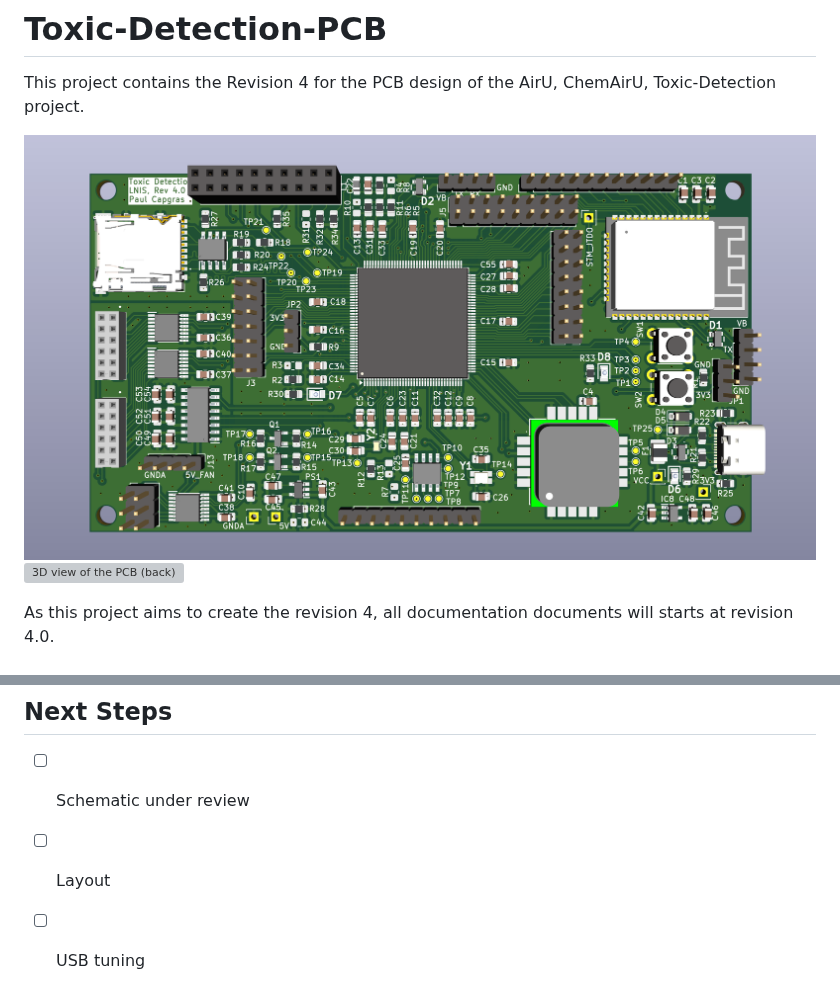
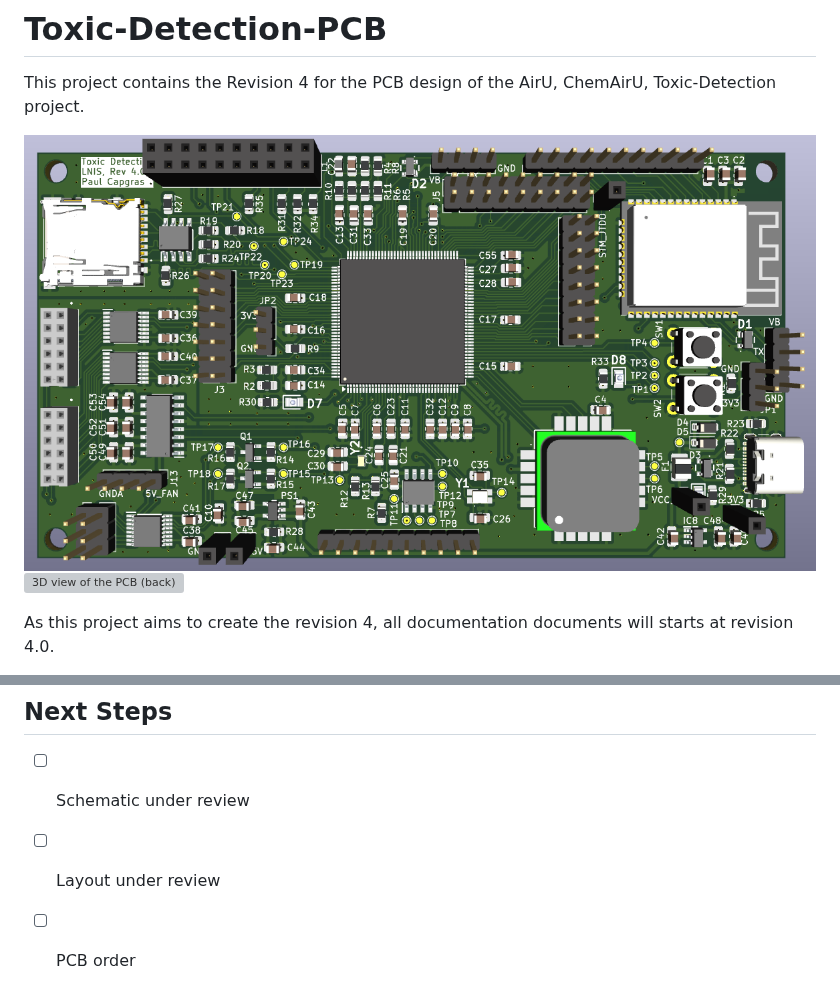
Before and after one commit to capopaul/Toxic-Detection-PCB, a Markdown page: README.md, 2 parts joined by grey strips. GitHub-like rendering; pictures changed too: doc/images/3d_front.png; grey boxes are pictures that could not be loaded.

```diff
--- a/README.md
+++ b/README.md
@@ -20,5 +20,5 @@ As this project aims to create the revision 4, all documentation documents will
 ## Next Steps
 
 - [ ] Schematic under review
-- [ ] Layout
-- [ ] USB tuning
+- [ ] Layout under review
+- [ ] PCB order
```
Also changed, not shown: doc/design_notes.md (+8 -0 lines), doc/images/layout.png, doc/images/usb_impedance.png (added), 2 other files.
